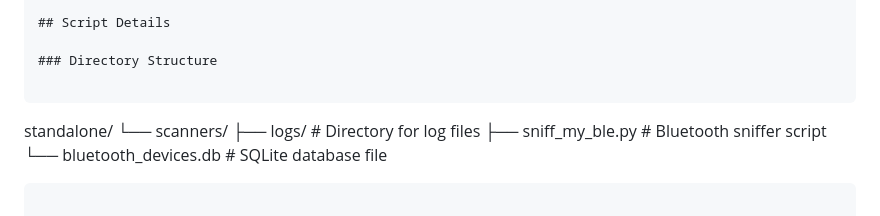
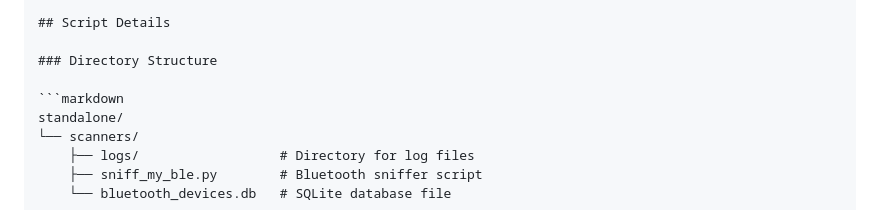
Before and after one commit to elithaxxor/BLE-Sniffer, a Markdown page: standalone/scanners/README.md, the part around the change. Rendered like a GitHub page.

````diff
--- a/standalone/scanners/README.md
+++ b/standalone/scanners/README.md
@@ -20,7 +20,7 @@ This repository contains a Python script `sniff_my_ble.py` designed to scan for
 
 ### Directory Structure
 
-```
+```markdown
 standalone/
 └── scanners/
     ├── logs/                  # Directory for log files
````
